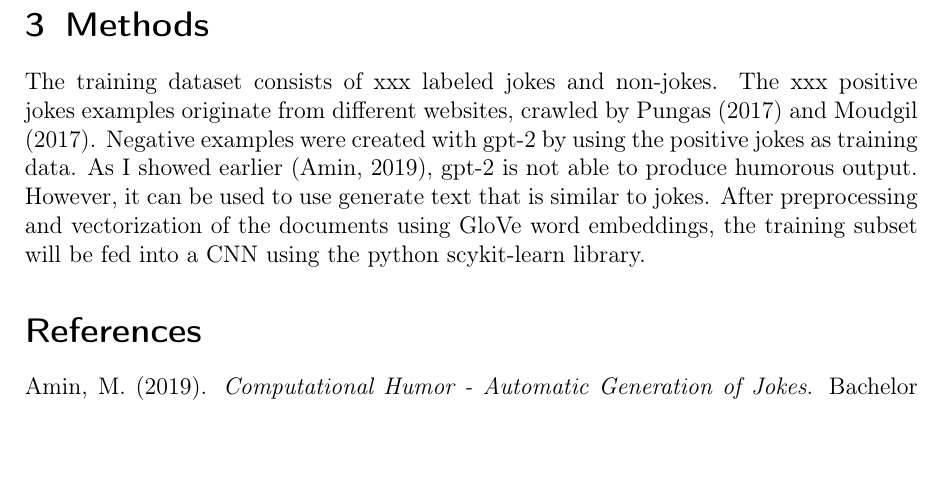
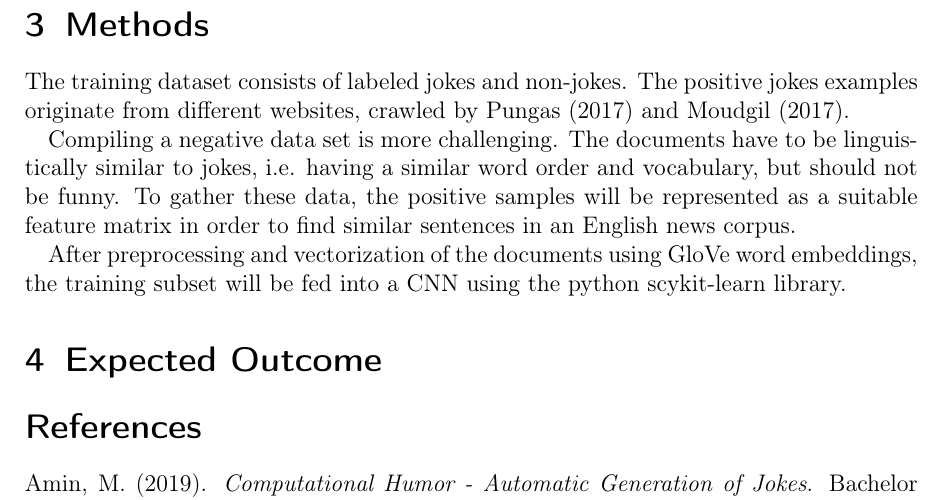
Before and after one commit to miriamin/joke-detection, a LaTeX document (expose/humor-detection-expose.tex): part of page 2 of 2, cut so that both start at the same text, the shorter picture padded with empty space. Compiled offline with pdfLaTeX.

Commit message:
revised method secion in expose. for #6

```diff
--- a/expose/humor-detection-expose.tex
+++ b/expose/humor-detection-expose.tex
@@ -30,8 +30,17 @@ The aim of this project is to assess the feasability of current neural network a
 Several attempts have been made to classify different forms of humor. \cite{chenHumorRecognitionUsing2018} discriminate English and Chinese one-liners and puns from news text with similar vocabulary. \cite{oliveiraHumorDetectionYelp2015} detect humor in Yelp reviews. Both groups of authors found that Convolutional Neural Networks (CNN) yielded the best results for accuracy.
 
 \section{Methods}
-The training dataset consists of xxx labeled jokes and non-jokes. The xxx positive jokes examples originate from different websites, crawled by \cite{pungasDatasetEnglishPlaintext2017} and \cite{moudgilPythonScriptsBuilding2017}. Negative examples were created with gpt-2 by using the positive jokes as training data. As I showed earlier \citep{aminComputationalHumorAutomatic2019}, gpt-2 is not able to produce humorous output. However, it can be used to use generate text that is similar to jokes.
+The training dataset consists of labeled jokes and non-jokes. The positive jokes examples originate from different websites, crawled by \cite{pungasDatasetEnglishPlaintext2017} and \cite{moudgilPythonScriptsBuilding2017}.
+
+Compiling a negative data set is more challenging. The documents have to be linguistically similar to jokes, i.e. having a similar word order and vocabulary, but should not be funny. To gather these data, the positive samples will be represented as a suitable feature matrix in order to find similar sentences in an English news corpus.
+
 After preprocessing and vectorization of the documents using GloVe word embeddings, the training subset will be fed into a CNN using the python scykit-learn library.
+
+%1. H\"aufigste 1- und 2-grams raussuchen  (nicht lemmatisieren, stemmen)
+%2. Im Wortschatzprojekt \"ahnliche S\"atze suchen
+
+
+\section{Expected Outcome}
 
 
 \bibliographystyle{apalike}
```
Also changed, not shown: expose/humor-detection-expose.pdf.
